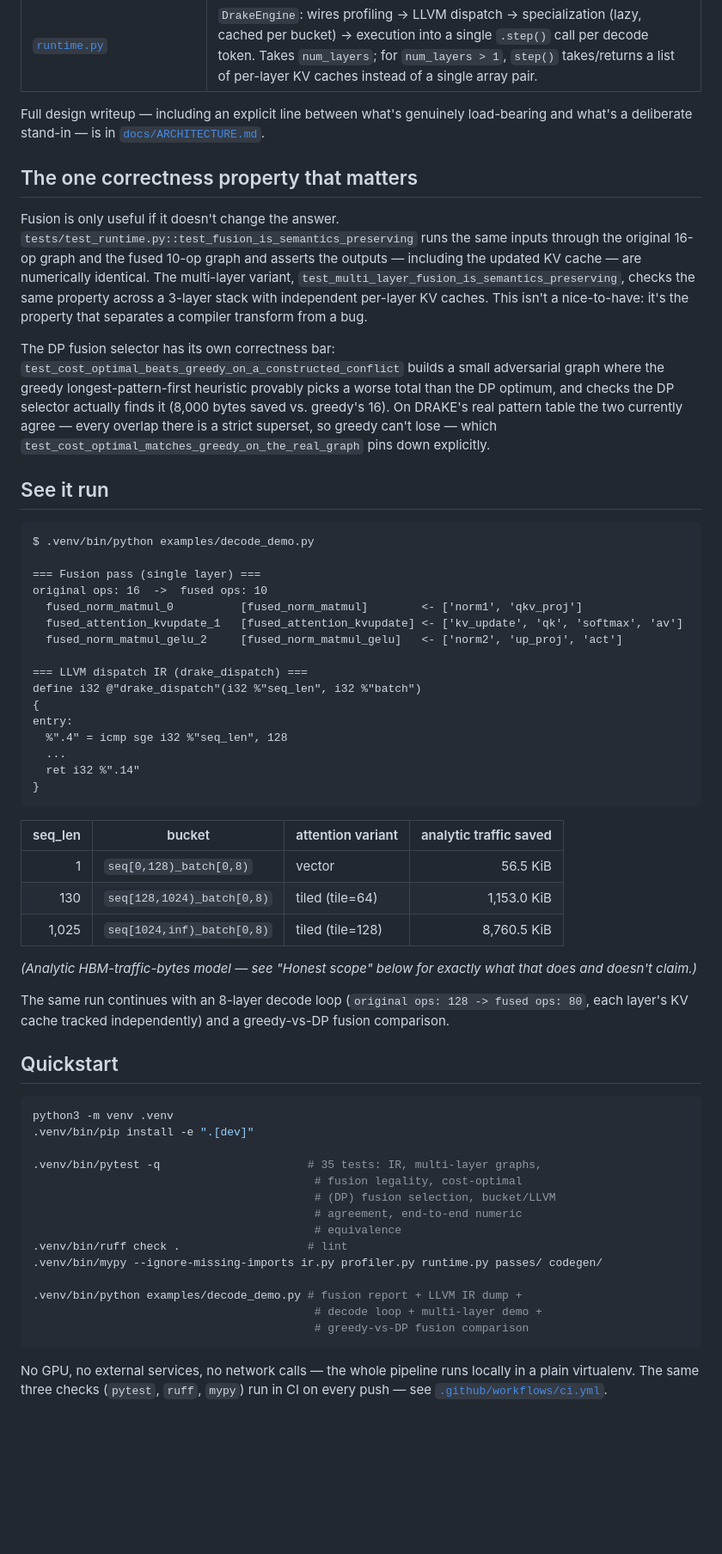
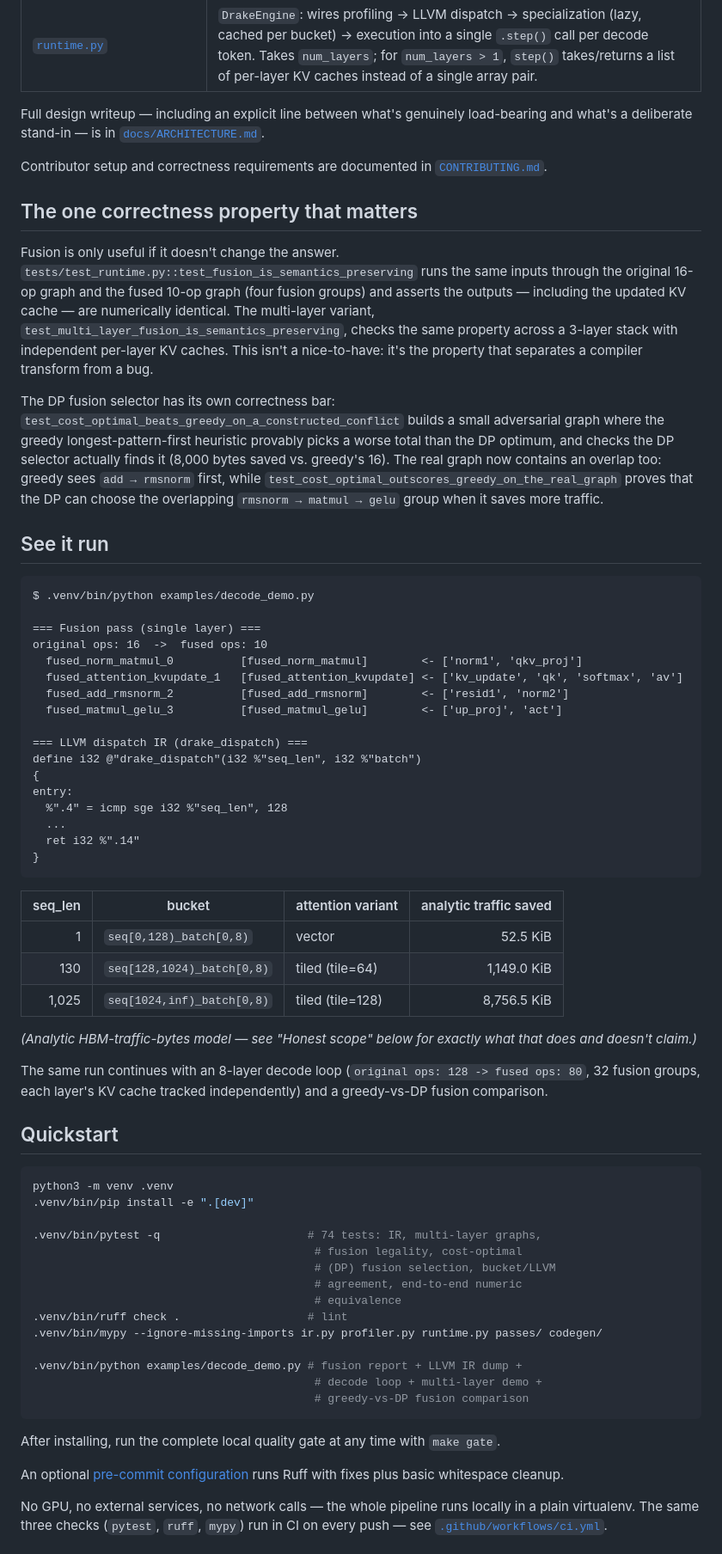
Before and after one commit to BornaBoyafraz/DRAKE---, a Markdown page: README.md, the part around one of its changes. Shown at 86% size. Drawn GitHub-style; blank space fills up the shorter version.

Commit message:
Update README for new tooling, passes, and pattern
Documents the add+rmsnorm fusion pattern, the constant-folding analysis
pass, the DOT export CLI, the Makefile shortcuts, pre-commit, and the
CONTRIBUTING guide.

Co-Authored-By: Claude Opus 4.8 <noreply@anthropic.com>

````diff
--- a/README.md
+++ b/README.md
@@ -40,11 +40,13 @@ Built as a demonstration of the specific skill intersection a **Deep Learning Co
 
 Full design writeup — including an explicit line between what's genuinely load-bearing and what's a deliberate stand-in — is in [`docs/ARCHITECTURE.md`](docs/ARCHITECTURE.md).
 
+Contributor setup and correctness requirements are documented in [`CONTRIBUTING.md`](CONTRIBUTING.md).
+
 ## The one correctness property that matters
 
-Fusion is only useful if it doesn't change the answer. `tests/test_runtime.py::test_fusion_is_semantics_preserving` runs the same inputs through the original 16-op graph and the fused 10-op graph and asserts the outputs — including the updated KV cache — are numerically identical. The multi-layer variant, `test_multi_layer_fusion_is_semantics_preserving`, checks the same property across a 3-layer stack with independent per-layer KV caches. This isn't a nice-to-have: it's the property that separates a compiler transform from a bug.
+Fusion is only useful if it doesn't change the answer. `tests/test_runtime.py::test_fusion_is_semantics_preserving` runs the same inputs through the original 16-op graph and the fused 10-op graph (four fusion groups) and asserts the outputs — including the updated KV cache — are numerically identical. The multi-layer variant, `test_multi_layer_fusion_is_semantics_preserving`, checks the same property across a 3-layer stack with independent per-layer KV caches. This isn't a nice-to-have: it's the property that separates a compiler transform from a bug.
 
-The DP fusion selector has its own correctness bar: `test_cost_optimal_beats_greedy_on_a_constructed_conflict` builds a small adversarial graph where the greedy longest-pattern-first heuristic provably picks a worse total than the DP optimum, and checks the DP selector actually finds it (8,000 bytes saved vs. greedy's 16). On DRAKE's real pattern table the two currently agree — every overlap there is a strict superset, so greedy can't lose — which `test_cost_optimal_matches_greedy_on_the_real_graph` pins down explicitly.
+The DP fusion selector has its own correctness bar: `test_cost_optimal_beats_greedy_on_a_constructed_conflict` builds a small adversarial graph where the greedy longest-pattern-first heuristic provably picks a worse total than the DP optimum, and checks the DP selector actually finds it (8,000 bytes saved vs. greedy's 16). The real graph now contains an overlap too: greedy sees `add → rmsnorm` first, while `test_cost_optimal_outscores_greedy_on_the_real_graph` proves that the DP can choose the overlapping `rmsnorm → matmul → gelu` group when it saves more traffic.
 
 ## See it run
 
@@ -55,7 +57,8 @@ $ .venv/bin/python examples/decode_demo.py
 original ops: 16  ->  fused ops: 10
   fused_norm_matmul_0          [fused_norm_matmul]        <- ['norm1', 'qkv_proj']
   fused_attention_kvupdate_1   [fused_attention_kvupdate] <- ['kv_update', 'qk', 'softmax', 'av']
-  fused_norm_matmul_gelu_2     [fused_norm_matmul_gelu]   <- ['norm2', 'up_proj', 'act']
+  fused_add_rmsnorm_2          [fused_add_rmsnorm]        <- ['resid1', 'norm2']
+  fused_matmul_gelu_3          [fused_matmul_gelu]        <- ['up_proj', 'act']
 
 === LLVM dispatch IR (drake_dispatch) ===
 define i32 @"drake_dispatch"(i32 %"seq_len", i32 %"batch")
@@ -69,13 +72,13 @@ entry:
 
 | seq_len | bucket | attention variant | analytic traffic saved |
 |---:|---|---|---:|
-| 1 | `seq[0,128)_batch[0,8)` | vector | 56.5 KiB |
-| 130 | `seq[128,1024)_batch[0,8)` | tiled (tile=64) | 1,153.0 KiB |
-| 1,025 | `seq[1024,inf)_batch[0,8)` | tiled (tile=128) | 8,760.5 KiB |
+| 1 | `seq[0,128)_batch[0,8)` | vector | 52.5 KiB |
+| 130 | `seq[128,1024)_batch[0,8)` | tiled (tile=64) | 1,149.0 KiB |
+| 1,025 | `seq[1024,inf)_batch[0,8)` | tiled (tile=128) | 8,756.5 KiB |
 
 *(Analytic HBM-traffic-bytes model — see "Honest scope" below for exactly what that does and doesn't claim.)*
 
-The same run continues with an 8-layer decode loop (`original ops: 128 -> fused ops: 80`, each layer's KV cache tracked independently) and a greedy-vs-DP fusion comparison.
+The same run continues with an 8-layer decode loop (`original ops: 128 -> fused ops: 80`, 32 fusion groups, each layer's KV cache tracked independently) and a greedy-vs-DP fusion comparison.
 
 ## Quickstart
 
@@ -83,7 +86,7 @@ The same run continues with an 8-layer decode loop (`original ops: 128 -> fused
 python3 -m venv .venv
 .venv/bin/pip install -e ".[dev]"
 
-.venv/bin/pytest -q                      # 35 tests: IR, multi-layer graphs,
+.venv/bin/pytest -q                      # 74 tests: IR, multi-layer graphs,
                                           # fusion legality, cost-optimal
                                           # (DP) fusion selection, bucket/LLVM
                                           # agreement, end-to-end numeric
@@ -95,6 +98,10 @@ python3 -m venv .venv
                                           # decode loop + multi-layer demo +
                                           # greedy-vs-DP fusion comparison
 ```
+
+After installing, run the complete local quality gate at any time with `make gate`.
+
+An optional [pre-commit configuration](.pre-commit-config.yaml) runs Ruff with fixes plus basic whitespace cleanup.
 
 No GPU, no external services, no network calls — the whole pipeline runs locally in a plain virtualenv. The same three checks (`pytest`, `ruff`, `mypy`) run in CI on every push — see [`.github/workflows/ci.yml`](.github/workflows/ci.yml).
 
````
Also changed, not shown: other parts of README.md (+1 -1 lines).
